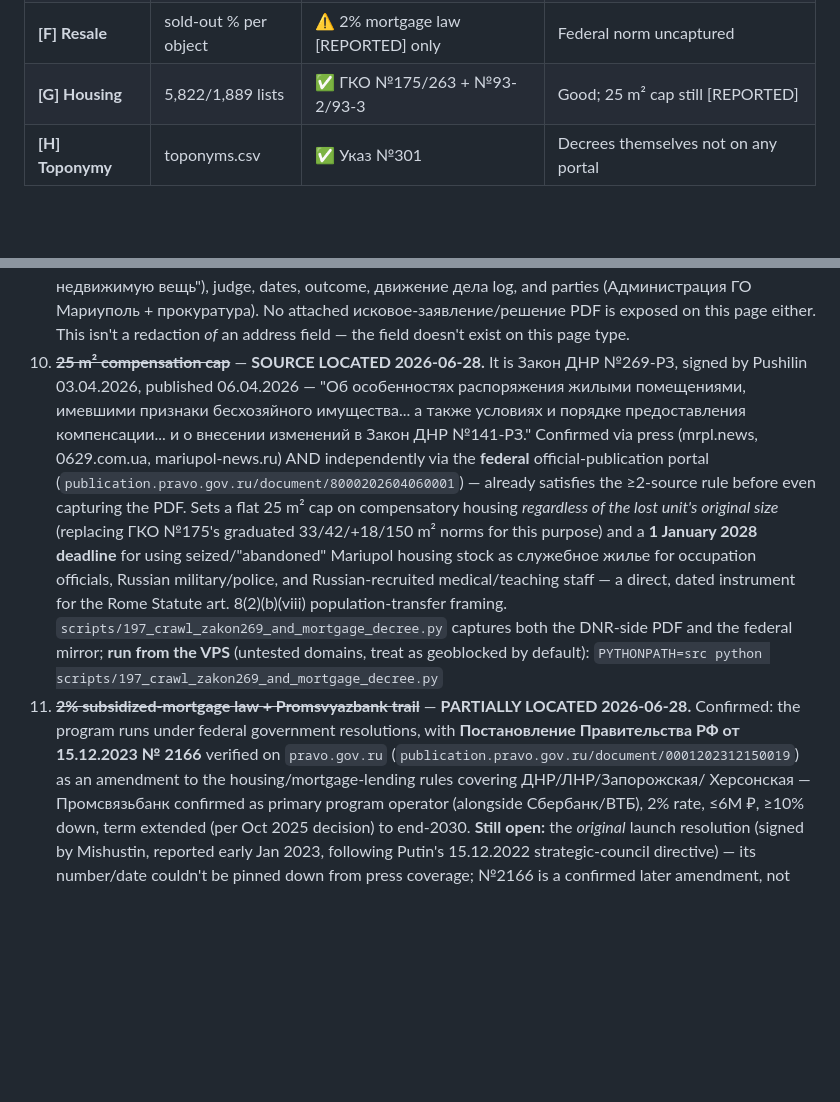
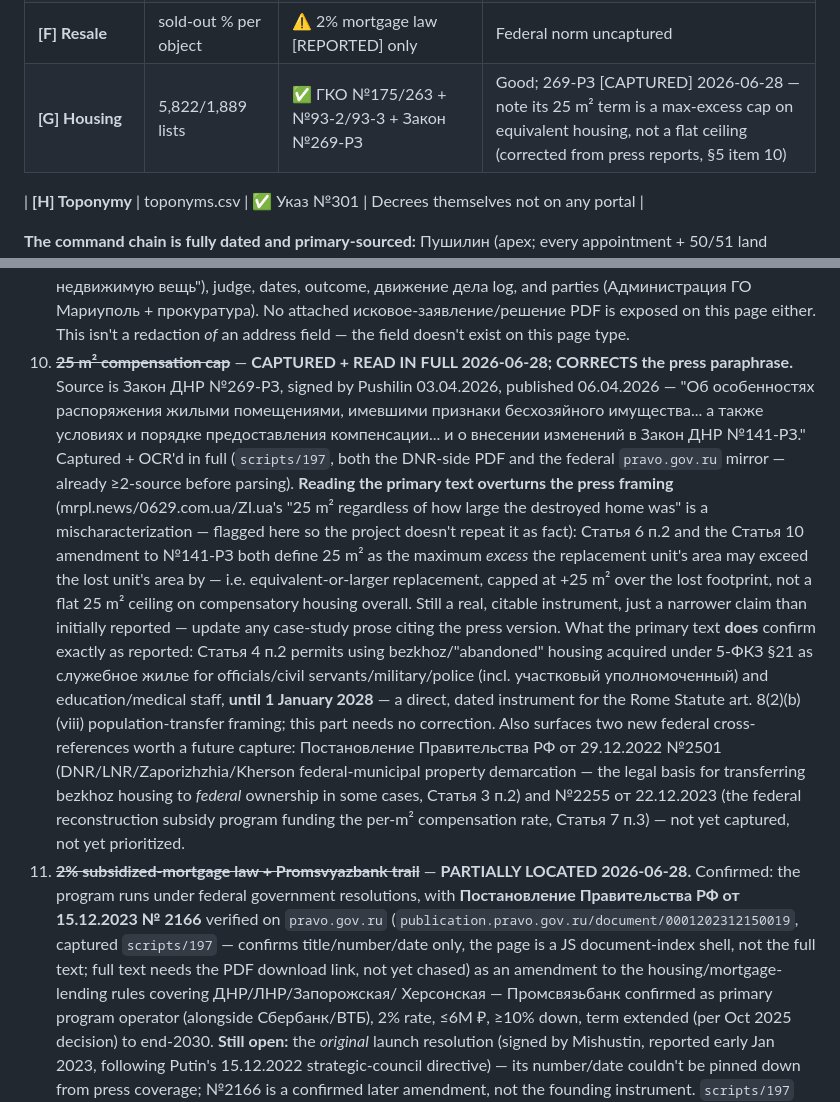
Before and after one commit to Amethyst-Deceiver2001/Mariupol_Urbicide_2026, a Markdown page: docs/progress_report_2026-06.md, 2 parts joined by grey strips. GitHub-like rendering; blank space fills up the shorter version.

Commit message:
Correct 25m² cap framing after reading Закон №269-РЗ primary text
Press accounts (mrpl.news/0629.com.ua/ZI.ua) characterized the 25 m² figure
as a flat ceiling on compensatory housing regardless of the lost unit's
size. Having now captured and OCR'd the full law text via scripts/197, that
reading is wrong: Статья 6 п.2 and the Статья 10 amendment to №141-РЗ both
define 25 m² as the maximum the replacement unit may EXCEED the lost unit's
area by, not a cap on total compensatory area. Corrected before the error
could propagate into case-study prose. The служебное-жилье/2028-deadline
provision (Статья 4 п.2) is confirmed exactly as reported and stands as the
Rome Statute 8(2)(b)(viii) instrument. Two new federal cross-references
surfaced (Постановления №2501/2022 and №2255/2023) flagged, not yet chased.

Co-Authored-By: Claude Sonnet 4.6 <noreply@anthropic.com>

```diff
--- a/docs/progress_report_2026-06.md
+++ b/docs/progress_report_2026-06.md
@@ -83,7 +83,8 @@ records; "Norm" = the enabling instrument's primary text.
 | **[D] Land reallocation** | 51 land orders | ✅ №39-РЗ + ГКО №282 | Good; 1 new grant unadded (§5) |
 | **[E] Rebuild** | 20 ЕИСЖС objects | ✅ Указ №290 + ГКО №175 §5.3 | Good (small N — few completed rebuilds exist yet) |
 | **[F] Resale** | sold-out % per object | ⚠️ 2% mortgage law [REPORTED] only | Federal norm uncaptured |
-| **[G] Housing** | 5,822/1,889 lists | ✅ ГКО №175/263 + №93-2/93-3 | Good; 25 m² cap still [REPORTED] |
+| **[G] Housing** | 5,822/1,889 lists | ✅ ГКО №175/263 + №93-2/93-3 + Закон №269-РЗ | Good; 269-РЗ [CAPTURED] 2026-06-28 — note its 25 m² term is a max-excess cap on equivalent housing, not a flat ceiling (corrected from press reports, §5 item 10) |
+
 | **[H] Toponymy** | toponyms.csv | ✅ Указ №301 | Decrees themselves not on any portal |
 
 **The command chain is fully dated and primary-sourced:** Пушилин (apex; every
@@ -261,30 +262,44 @@ not closable. **Deferred** = low marginal value.
    parties (Администрация ГО Мариуполь + прокуратура). No attached
    исковое-заявление/решение PDF is exposed on this page either. This isn't a
    redaction *of* an address field — the field doesn't exist on this page type.
-10. ~~**25 m² compensation cap**~~ — **SOURCE LOCATED 2026-06-28.** It is
-    Закон ДНР №269-РЗ, signed by Pushilin 03.04.2026, published 06.04.2026 —
-    "Об особенностях распоряжения жилыми помещениями, имевшими признаки
-    бесхозяйного имущества... а также условиях и порядке предоставления
-    компенсации... и о внесении изменений в Закон ДНР №141-РЗ." Confirmed via
-    press (mrpl.news, 0629.com.ua, mariupol-news.ru) AND independently via the
-    **federal** official-publication portal
-    (`publication.pravo.gov.ru/document/8000202604060001`) — already
-    satisfies the ≥2-source rule before even capturing the PDF. Sets a flat
-    25 m² cap on compensatory housing *regardless of the lost unit's original
-    size* (replacing ГКО №175's graduated 33/42/+18/150 m² norms for this
-    purpose) and a **1 January 2028 deadline** for using seized/"abandoned"
-    Mariupol housing stock as служебное жилье for occupation officials,
-    Russian military/police, and Russian-recruited medical/teaching staff —
-    a direct, dated instrument for the Rome Statute art. 8(2)(b)(viii)
-    population-transfer framing. `scripts/197_crawl_zakon269_and_mortgage_decree.py`
-    captures both the DNR-side PDF and the federal mirror; **run from the
-    VPS** (untested domains, treat as geoblocked by default):
-    `PYTHONPATH=src python scripts/197_crawl_zakon269_and_mortgage_decree.py`
+10. ~~**25 m² compensation cap**~~ — **CAPTURED + READ IN FULL 2026-06-28;
+    CORRECTS the press paraphrase.** Source is Закон ДНР №269-РЗ, signed by
+    Pushilin 03.04.2026, published 06.04.2026 — "Об особенностях
+    распоряжения жилыми помещениями, имевшими признаки бесхозяйного
+    имущества... а также условиях и порядке предоставления компенсации... и
+    о внесении изменений в Закон ДНР №141-РЗ." Captured + OCR'd in full
+    (`scripts/197`, both the DNR-side PDF and the federal `pravo.gov.ru`
+    mirror — already ≥2-source before parsing). **Reading the primary text
+    overturns the press framing** (mrpl.news/0629.com.ua/ZI.ua's "25 m²
+    regardless of how large the destroyed home was" is a mischaracterization
+    — flagged here so the project doesn't repeat it as fact): Статья 6 п.2
+    and the Статья 10 amendment to №141-РЗ both define 25 m² as the maximum
+    *excess* the replacement unit's area may exceed the lost unit's area by
+    — i.e. equivalent-or-larger replacement, capped at +25 m² over the lost
+    footprint, not a flat 25 m² ceiling on compensatory housing overall.
+    Still a real, citable instrument, just a narrower claim than initially
+    reported — update any case-study prose citing the press version. What
+    the primary text **does** confirm exactly as reported: Статья 4 п.2
+    permits using bezkhoz/"abandoned" housing acquired under 5-ФКЗ §21 as
+    служебное жилье for officials/civil servants/military/police (incl.
+    участковый уполномоченный) and education/medical staff, **until 1
+    January 2028** — a direct, dated instrument for the Rome Statute art.
+    8(2)(b)(viii) population-transfer framing; this part needs no
+    correction. Also surfaces two new federal cross-references worth a
+    future capture: Постановление Правительства РФ от 29.12.2022 №2501
+    (DNR/LNR/Zaporizhzhia/Kherson federal-municipal property demarcation —
+    the legal basis for transferring bezkhoz housing to *federal* ownership
+    in some cases, Статья 3 п.2) and №2255 от 22.12.2023 (the federal
+    reconstruction subsidy program funding the per-m² compensation rate,
+    Статья 7 п.3) — not yet captured, not yet prioritized.
 11. ~~**2% subsidized-mortgage law + Promsvyazbank trail**~~ — **PARTIALLY
     LOCATED 2026-06-28.** Confirmed: the program runs under federal
     government resolutions, with **Постановление Правительства РФ от
     15.12.2023 № 2166** verified on `pravo.gov.ru`
-    (`publication.pravo.gov.ru/document/0001202312150019`) as an amendment to
+    (`publication.pravo.gov.ru/document/0001202312150019`, captured
+    `scripts/197` — confirms title/number/date only, the page is a JS
+    document-index shell, not the full text; full text needs the PDF
+    download link, not yet chased) as an amendment to
     the housing/mortgage-lending rules covering ДНР/ЛНР/Запорожская/
     Херсонская — Промсвязьбанк confirmed as primary program operator
     (alongside Сбербанк/ВТБ), 2% rate, ≤6M ₽, ≥10% down, term extended (per
```
